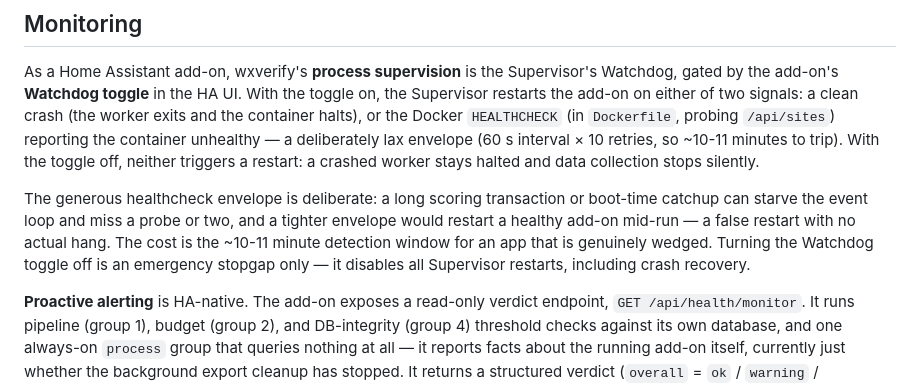
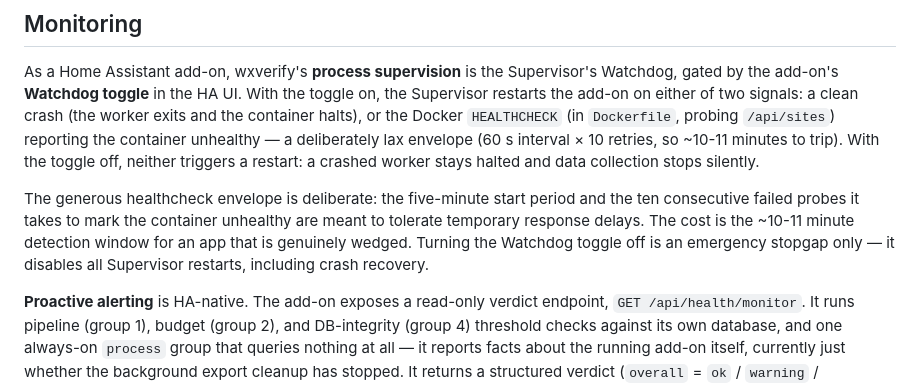
Before and after one commit to cristianstoica/home-assistant-apps, a Markdown page: wxverify/README.md, the part around the change. Drawn GitHub-style.

Commit message:
docs(wxverify): drop the unsupported cause from the healthcheck rationale
The Monitoring section blamed the lax healthcheck envelope on boot-time
catchup and on scoring starving the event loop. Nothing enqueues catchup
at startup, and database and scoring work already runs off the event
loop, so neither cause is established. State only what the envelope is
for: riding out temporary response delays.

```diff
--- a/wxverify/README.md
+++ b/wxverify/README.md
@@ -749,11 +749,10 @@ container unhealthy — a deliberately lax envelope (60 s interval × 10 retries
 so ~10-11 minutes to trip). With the toggle off, neither triggers a restart: a
 crashed worker stays halted and data collection stops silently.
 
-The generous healthcheck envelope is deliberate: a long scoring transaction or
-boot-time catchup can starve the event loop and miss a probe or two, and a
-tighter envelope would restart a healthy add-on mid-run — a false restart with
-no actual hang. The cost is the ~10-11 minute detection window for an app that
-is genuinely wedged. Turning the Watchdog toggle off is an emergency stopgap
+The generous healthcheck envelope is deliberate: the five-minute start period
+and the ten consecutive failed probes it takes to mark the container unhealthy
+are meant to tolerate temporary response delays. The cost is the ~10-11 minute
+detection window for an app that is genuinely wedged. Turning the Watchdog toggle off is an emergency stopgap
 only — it disables all Supervisor restarts, including crash recovery.
 
 **Proactive alerting** is HA-native. The add-on exposes a read-only verdict
```
